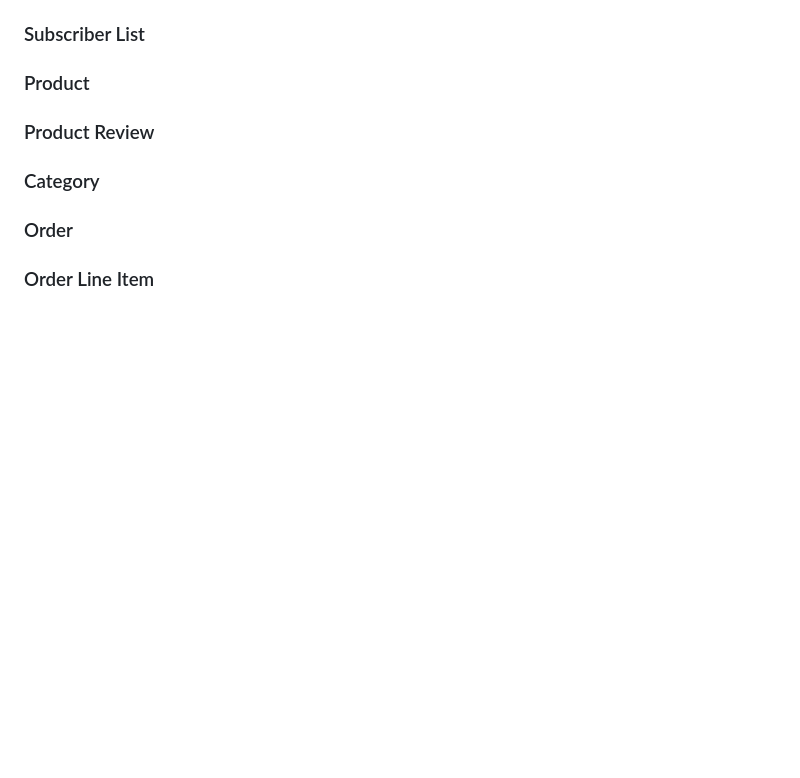
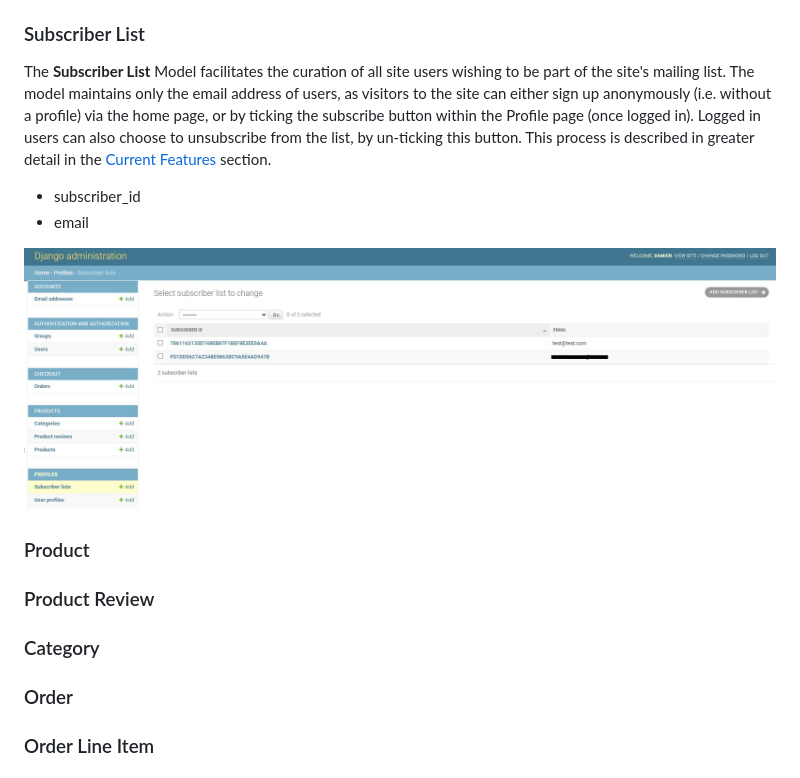
Before and after one commit to damien-meere/full_stack_milestone, a Markdown page: README.md, the part around the change. Drawn GitHub-style; pictures changed too: documentation/SiteImages/Admin_subscribe_List.jpg (added); blank space fills up the shorter version.

Commit message:
Subscriber List breakdown included in Database section

```diff
--- a/README.md
+++ b/README.md
@@ -116,6 +116,15 @@ required to fulfil any orders that the user might make through the site. This is
 
 ### Subscriber List
 
+The **Subscriber List** Model facilitates the curation of all site users wishing to be part of the site's mailing list. The model maintains only the email address of users, as visitors
+to the site can either sign up anonymously (i.e. without a profile) via the home page, or by ticking the subscribe button within the Profile page (once logged in). Logged in users can also
+choose to unsubscribe from the list, by un-ticking this button. This process is described in greater detail in the [Current Features](#Current-Features) section.
+
+*   subscriber_id
+*   email
+
+![Subscriber List Admin](documentation/SiteImages/Admin_subscribe_List.jpg)
+
 ### Product
 
 ### Product Review
```
Also changed, not shown: documentation/SiteImages/profile-subscribe.jpg (added).
